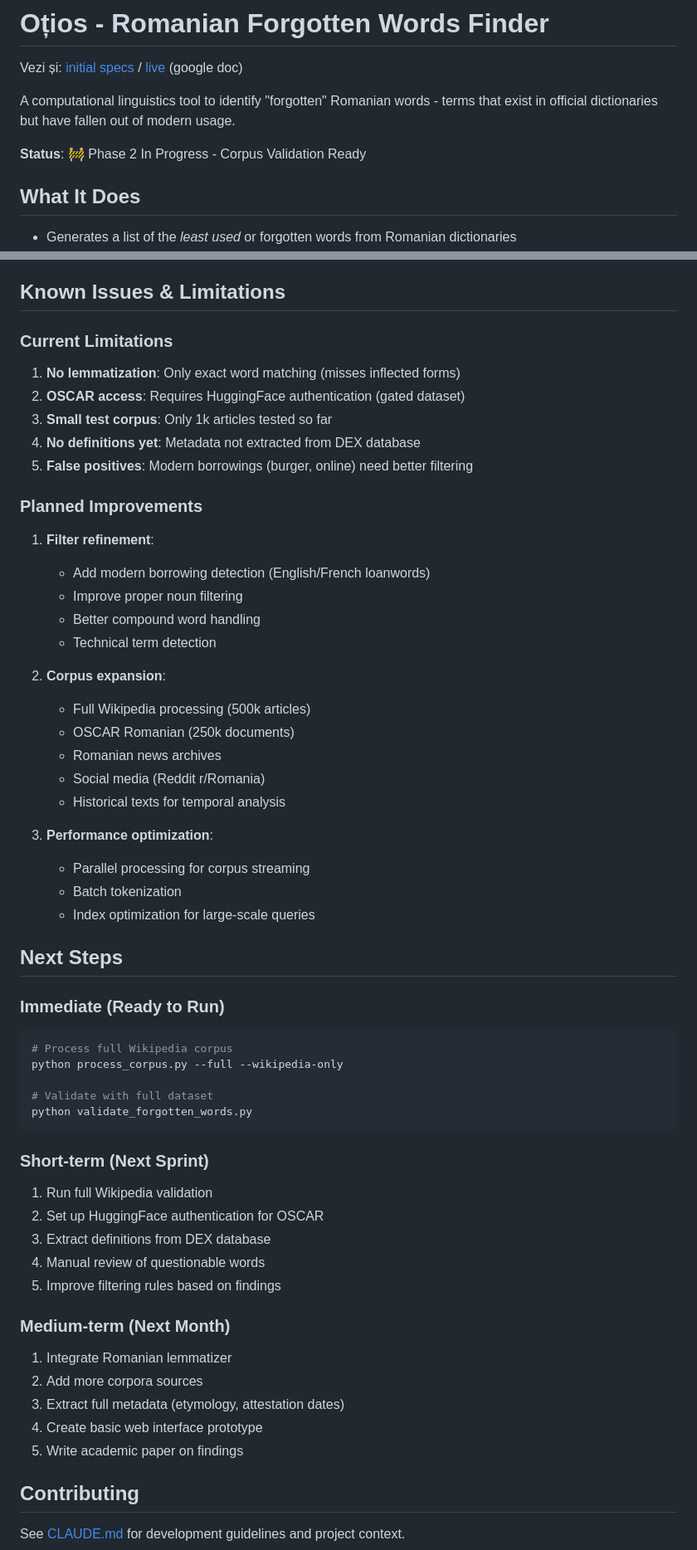
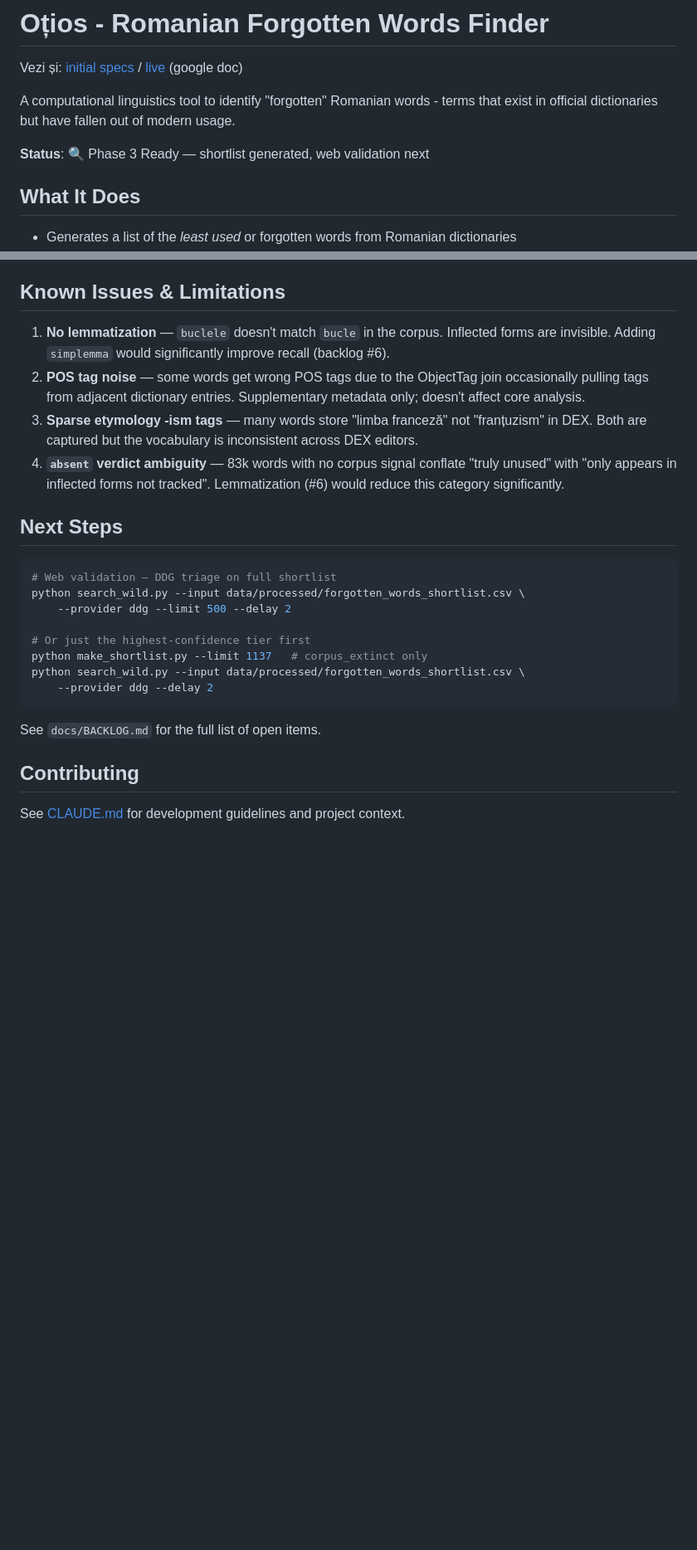
Before and after one commit to gov2-ro/otzios, a Markdown page: readme.md, 2 parts joined by grey strips. Shown at 83% size. Drawn GitHub-style; blank space fills up the shorter version.

````diff
--- a/readme.md
+++ b/readme.md
@@ -4,7 +4,7 @@ Vezi și: [initial specs](docs/oțios-init-specs.docx.md) / [live](https://docs
 
 A computational linguistics tool to identify "forgotten" Romanian words - terms that exist in official dictionaries but have fallen out of modern usage.
 
-**Status**: 🚧 Phase 2 In Progress - Corpus Validation Ready
+**Status**: 🔍 Phase 3 Ready — shortlist generated, web validation next
 
 ## What It Does
 
@@ -414,56 +466,25 @@ See [docs/phase2-test-results.md](docs/phase2-test-results.md) for details.
 
 ## Known Issues & Limitations
 
-### Current Limitations
-1. **No lemmatization**: Only exact word matching (misses inflected forms)
-2. **OSCAR access**: Requires HuggingFace authentication (gated dataset)
-3. **Small test corpus**: Only 1k articles tested so far
-4. **No definitions yet**: Metadata not extracted from DEX database
-5. **False positives**: Modern borrowings (burger, online) need better filtering
-
-### Planned Improvements
-1. **Filter refinement**:
-   - Add modern borrowing detection (English/French loanwords)
-   - Improve proper noun filtering
-   - Better compound word handling
-   - Technical term detection
-
-2. **Corpus expansion**:
-   - Full Wikipedia processing (500k articles)
-   - OSCAR Romanian (250k documents)
-   - Romanian news archives
-   - Social media (Reddit r/Romania)
-   - Historical texts for temporal analysis
-
-3. **Performance optimization**:
-   - Parallel processing for corpus streaming
-   - Batch tokenization
-   - Index optimization for large-scale queries
+1. **No lemmatization** — `buclele` doesn't match `bucle` in the corpus. Inflected forms are invisible. Adding `simplemma` would significantly improve recall (backlog #6).
+2. **POS tag noise** — some words get wrong POS tags due to the ObjectTag join occasionally pulling tags from adjacent dictionary entries. Supplementary metadata only; doesn't affect core analysis.
+3. **Sparse etymology -ism tags** — many words store "limba franceză" not "franțuzism" in DEX. Both are captured but the vocabulary is inconsistent across DEX editors.
+4. **`absent` verdict ambiguity** — 83k words with no corpus signal conflate "truly unused" with "only appears in inflected forms not tracked". Lemmatization (#6) would reduce this category significantly.
 
 ## Next Steps
 
-### Immediate (Ready to Run)
 ```bash
-# Process full Wikipedia corpus
-python process_corpus.py --full --wikipedia-only
+# Web validation — DDG triage on full shortlist
+python search_wild.py --input data/processed/forgotten_words_shortlist.csv \
+    --provider ddg --limit 500 --delay 2
 
-# Validate with full dataset
-python validate_forgotten_words.py
+# Or just the highest-confidence tier first
+python make_shortlist.py --limit 1137   # corpus_extinct only
+python search_wild.py --input data/processed/forgotten_words_shortlist.csv \
+    --provider ddg --delay 2
 ```
 
-### Short-term (Next Sprint)
-1. Run full Wikipedia validation
-2. Set up HuggingFace authentication for OSCAR
-3. Extract definitions from DEX database
-4. Manual review of questionable words
-5. Improve filtering rules based on findings
-
-### Medium-term (Next Month)
-1. Integrate Romanian lemmatizer
-2. Add more corpora sources
-3. Extract full metadata (etymology, attestation dates)
-4. Create basic web interface prototype
-5. Write academic paper on findings
+See `docs/BACKLOG.md` for the full list of open items.
 
 ## Contributing
 
````
Also changed, not shown: other parts of readme.md (+109 -57 lines).
